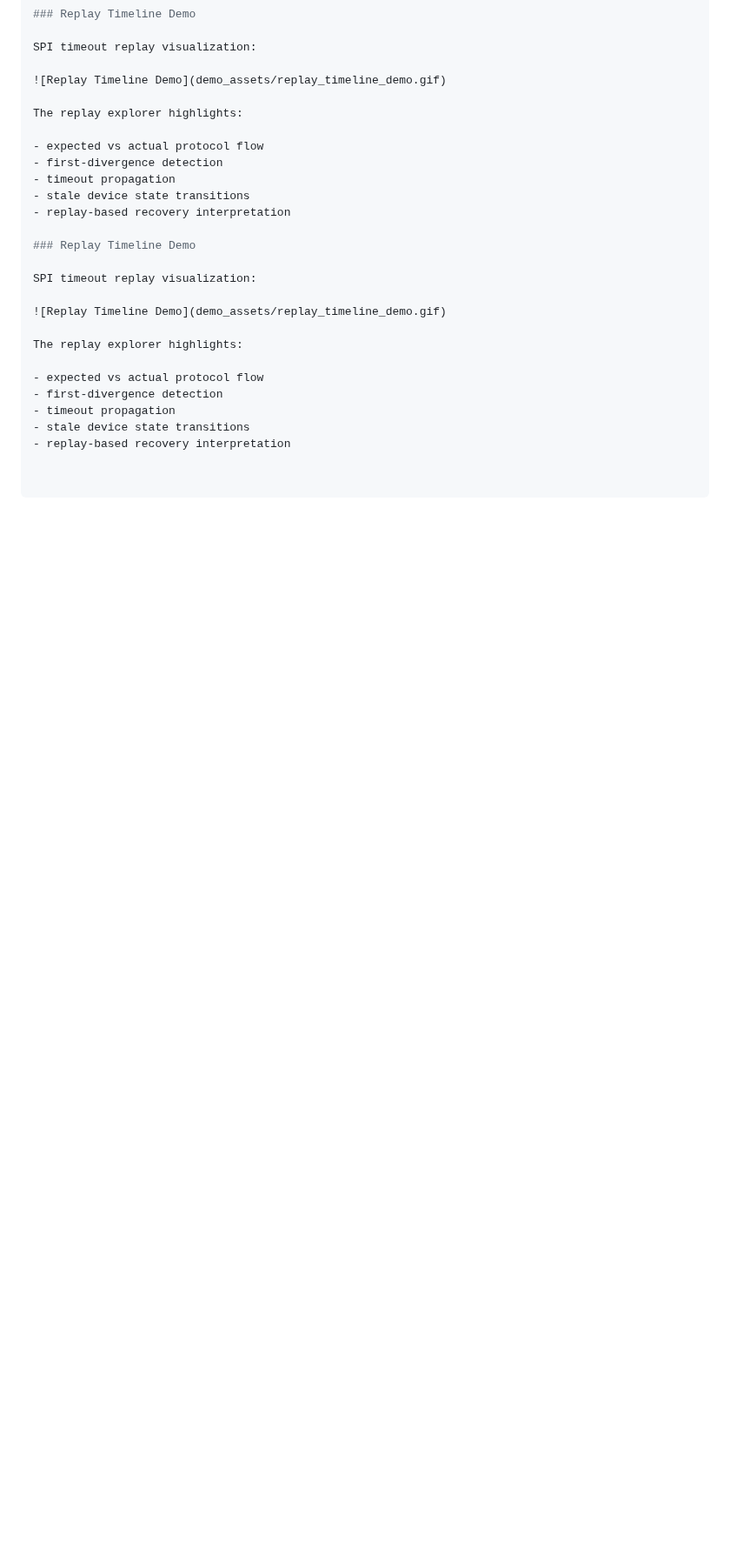
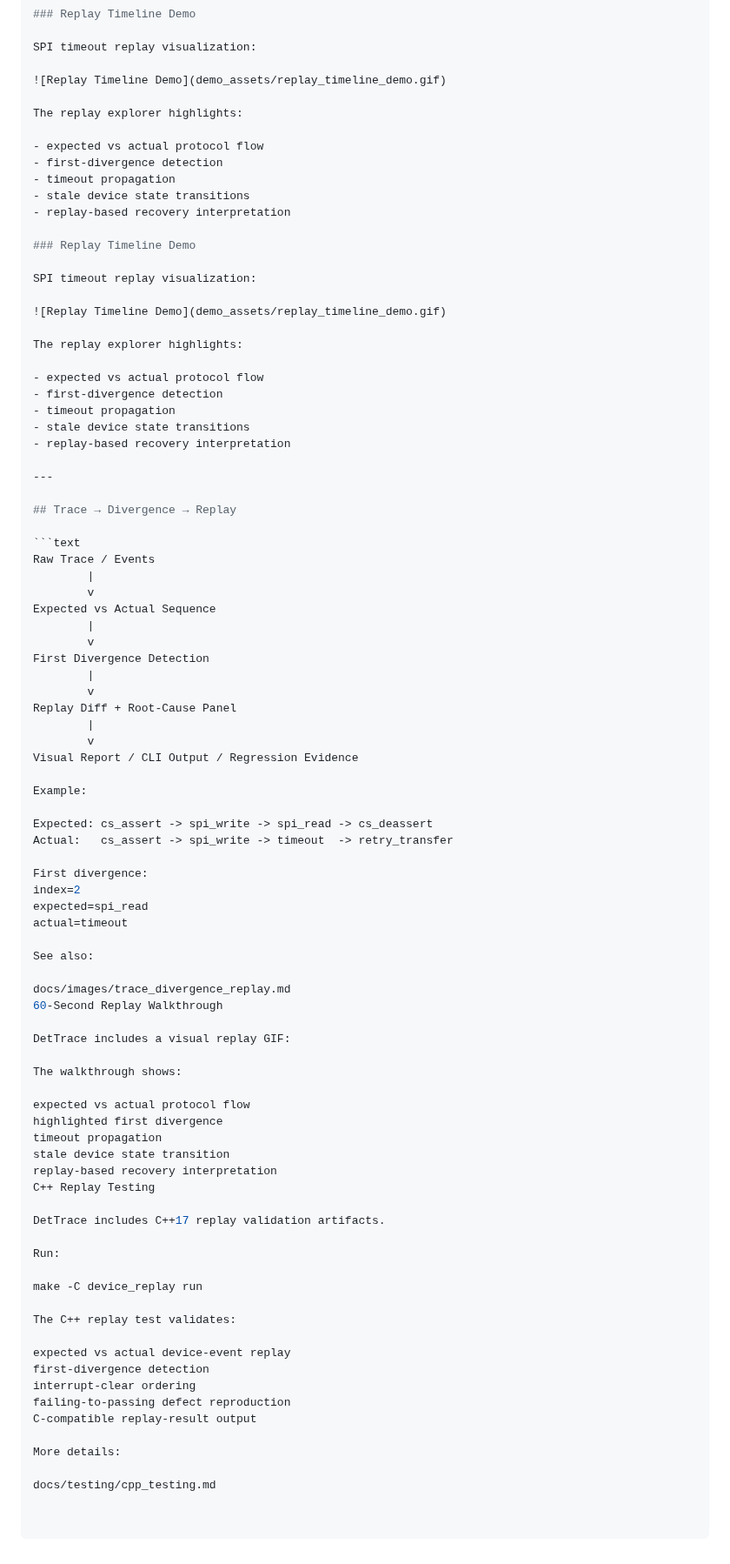
Before and after one commit to kritibehl/dettrace, a Markdown page: README.md, the part around the change. Shown at 87% size. Rendered like a GitHub page; blank space fills up the shorter version.

Commit message:
DetTrace: add replay architecture diagram and C++ testing docs

````diff
--- a/README.md
+++ b/README.md
@@ -1892,3 +1892,66 @@ The replay explorer highlights:
 - timeout propagation
 - stale device state transitions
 - replay-based recovery interpretation
+
+---
+
+## Trace → Divergence → Replay
+
+```text
+Raw Trace / Events
+        |
+        v
+Expected vs Actual Sequence
+        |
+        v
+First Divergence Detection
+        |
+        v
+Replay Diff + Root-Cause Panel
+        |
+        v
+Visual Report / CLI Output / Regression Evidence
+
+Example:
+
+Expected: cs_assert -> spi_write -> spi_read -> cs_deassert
+Actual:   cs_assert -> spi_write -> timeout  -> retry_transfer
+
+First divergence:
+index=2
+expected=spi_read
+actual=timeout
+
+See also:
+
+docs/images/trace_divergence_replay.md
+60-Second Replay Walkthrough
+
+DetTrace includes a visual replay GIF:
+
+The walkthrough shows:
+
+expected vs actual protocol flow
+highlighted first divergence
+timeout propagation
+stale device state transition
+replay-based recovery interpretation
+C++ Replay Testing
+
+DetTrace includes C++17 replay validation artifacts.
+
+Run:
+
+make -C device_replay run
+
+The C++ replay test validates:
+
+expected vs actual device-event replay
+first-divergence detection
+interrupt-clear ordering
+failing-to-passing defect reproduction
+C-compatible replay-result output
+
+More details:
+
+docs/testing/cpp_testing.md
````
Also changed, not shown: docs/images/trace_divergence_replay.md (added, +24 -0 lines), docs/testing/cpp_testing.md (added, +25 -0 lines).
